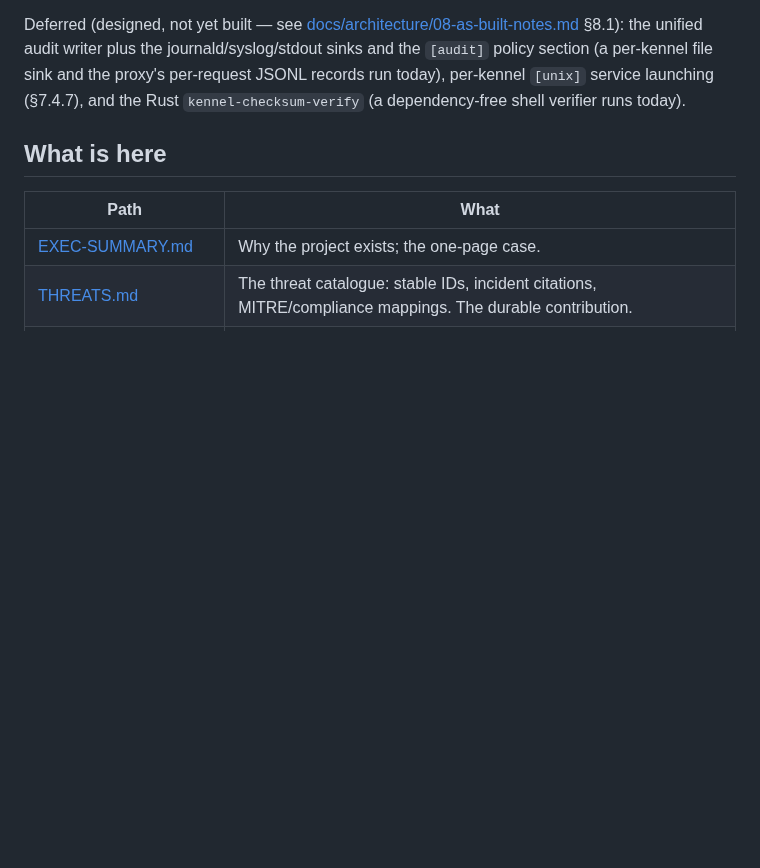
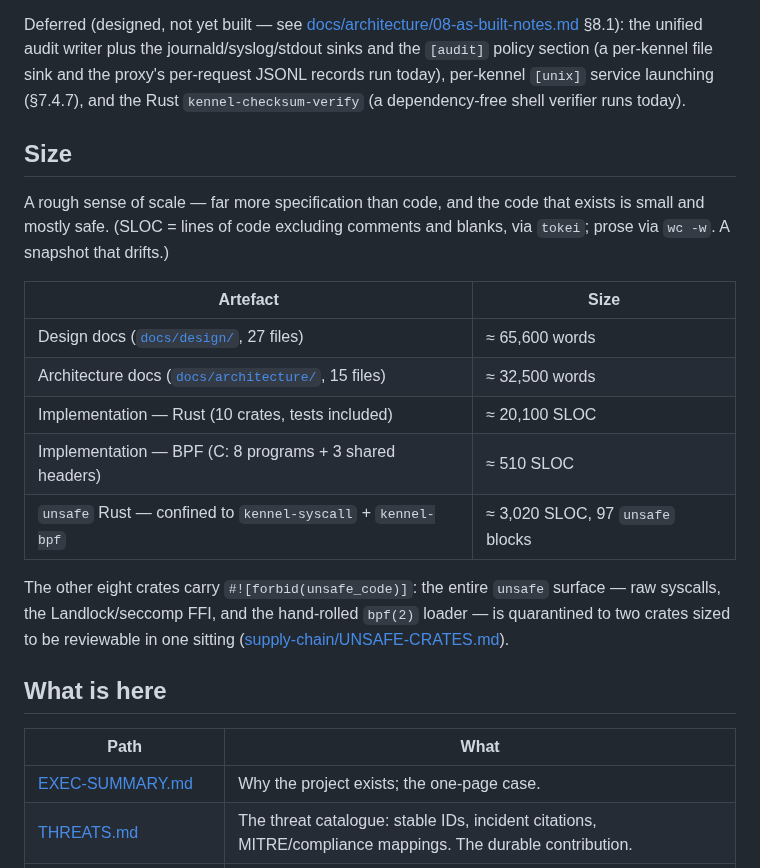
Before and after one commit to projectkennel/projectkennel, a Markdown page: README.md, the part around the change. GitHub-like rendering; blank space fills up the shorter version.

Commit message:
docs(readme): add a Size section (docs wordcount, SLOC, unsafe surface)
Be transparent about scale: design docs ≈65.6k words, architecture docs ≈32.5k
words; the Rust implementation ≈20.1k SLOC across 10 crates, the BPF C ≈510 SLOC,
and the unsafe surface ≈3.0k SLOC confined to two crates (kennel-syscall +
kennel-bpf, 97 unsafe blocks) with the other eight #![forbid(unsafe_code)].
Measured with tokei (SLOC) and wc -w (prose); flagged as a drifting snapshot.

Co-Authored-By: Claude Opus 4.8 (1M context) <noreply@anthropic.com>

```diff
--- a/README.md
+++ b/README.md
@@ -23,6 +23,20 @@ Working today (kernel 6.17, Landlock ABI ≥ 6; see [BUILD-ENV.md](docs/design/B
 On distributions that restrict unprivileged user namespaces (Ubuntu's `kernel.apparmor_restrict_unprivileged_userns=1`), an AppArmor profile grants `userns` to the kenneld binary ([dist/apparmor/kenneld](dist/apparmor/kenneld)) — the AppArmor counterpart of the privhelper's file capabilities, a one-time install step.
 
 Deferred (designed, not yet built — see [docs/architecture/08-as-built-notes.md](docs/architecture/08-as-built-notes.md) §8.1): the unified audit writer plus the journald/syslog/stdout sinks and the `[audit]` policy section (a per-kennel file sink and the proxy's per-request JSONL records run today), per-kennel `[unix]` service launching (§7.4.7), and the Rust `kennel-checksum-verify` (a dependency-free shell verifier runs today).
+
+## Size
+
+A rough sense of scale — far more specification than code, and the code that exists is small and mostly safe. (SLOC = lines of code excluding comments and blanks, via `tokei`; prose via `wc -w`. A snapshot that drifts.)
+
+| Artefact | Size |
+|---|---|
+| Design docs ([`docs/design/`](docs/design/), 27 files) | ≈ 65,600 words |
+| Architecture docs ([`docs/architecture/`](docs/architecture/), 15 files) | ≈ 32,500 words |
+| Implementation — Rust (10 crates, tests included) | ≈ 20,100 SLOC |
+| Implementation — BPF (C: 8 programs + 3 shared headers) | ≈ 510 SLOC |
+| `unsafe` Rust — confined to `kennel-syscall` + `kennel-bpf` | ≈ 3,020 SLOC, 97 `unsafe` blocks |
+
+The other eight crates carry `#![forbid(unsafe_code)]`: the entire `unsafe` surface — raw syscalls, the Landlock/seccomp FFI, and the hand-rolled `bpf(2)` loader — is quarantined to two crates sized to be reviewable in one sitting ([supply-chain/UNSAFE-CRATES.md](supply-chain/UNSAFE-CRATES.md)).
 
 ## What is here
 
```
